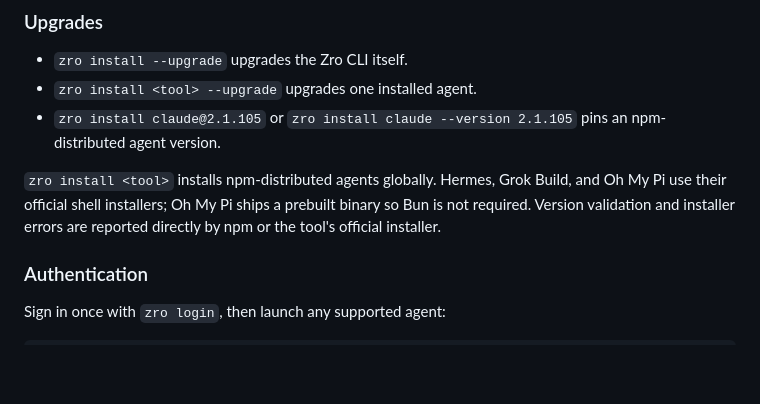
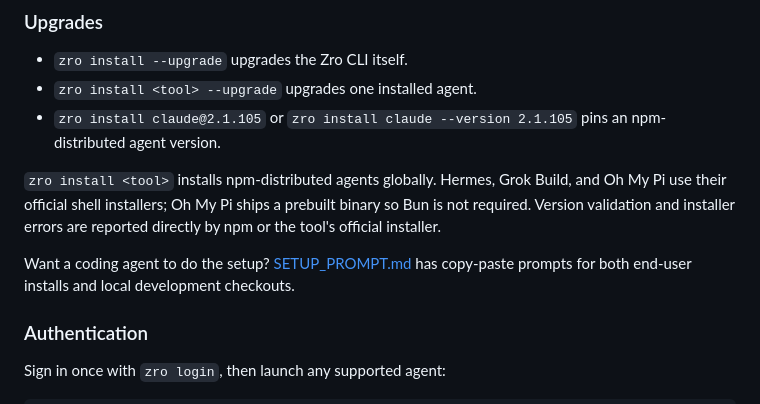
Before and after one commit to moonmath-ai/zro, a Markdown page: README.md, the part around the change. Drawn GitHub-style; blank space fills up the shorter version.

Commit message:
docs: link SETUP_PROMPT.md from README installation section (v0.2.5)

```diff
--- a/README.md
+++ b/README.md
@@ -52,6 +52,9 @@ pnpm add --global @moonmath-ai/zro
 `zro install <tool>` installs npm-distributed agents globally. Hermes, Grok Build, and Oh My Pi use
 their official shell installers; Oh My Pi ships a prebuilt binary so Bun is not required. Version
 validation and installer errors are reported directly by npm or the tool's official installer.
+
+Want a coding agent to do the setup? [SETUP_PROMPT.md](SETUP_PROMPT.md) has copy-paste prompts for
+both end-user installs and local development checkouts.
 
 ### Authentication
 
```
